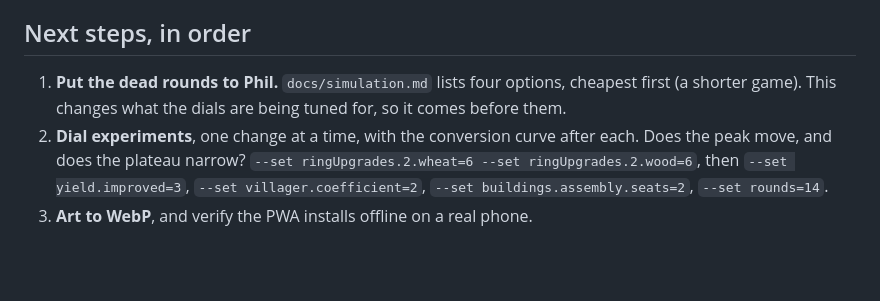
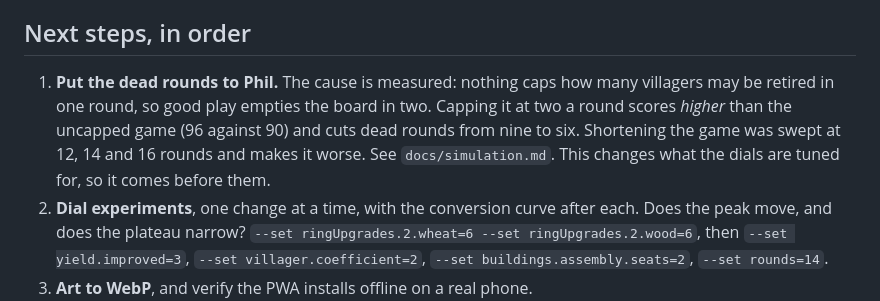
Before and after one commit to PhilOutram/myths-of-time, a Markdown page: docs/HANDOVER.md, the part around the change. GitHub-like rendering; blank space fills up the shorter version.

```diff
--- a/docs/HANDOVER.md
+++ b/docs/HANDOVER.md
@@ -72,8 +72,11 @@ Full write-up in `docs/simulation.md`. The short version:
 
 ## Next steps, in order
 
-1. **Put the dead rounds to Phil.** `docs/simulation.md` lists four options, cheapest first
-   (a shorter game). This changes what the dials are being tuned for, so it comes before them.
+1. **Put the dead rounds to Phil.** The cause is measured: nothing caps how many villagers may
+   be retired in one round, so good play empties the board in two. Capping it at two a round
+   scores *higher* than the uncapped game (96 against 90) and cuts dead rounds from nine to
+   six. Shortening the game was swept at 12, 14 and 16 rounds and makes it worse. See
+   `docs/simulation.md`. This changes what the dials are tuned for, so it comes before them.
 2. **Dial experiments**, one change at a time, with the conversion curve after each. Does the
    peak move, and does the plateau narrow?
    `--set ringUpgrades.2.wheat=6 --set ringUpgrades.2.wood=6`, then
```
Also changed, not shown: docs/simulation.md (+72 -12 lines).
